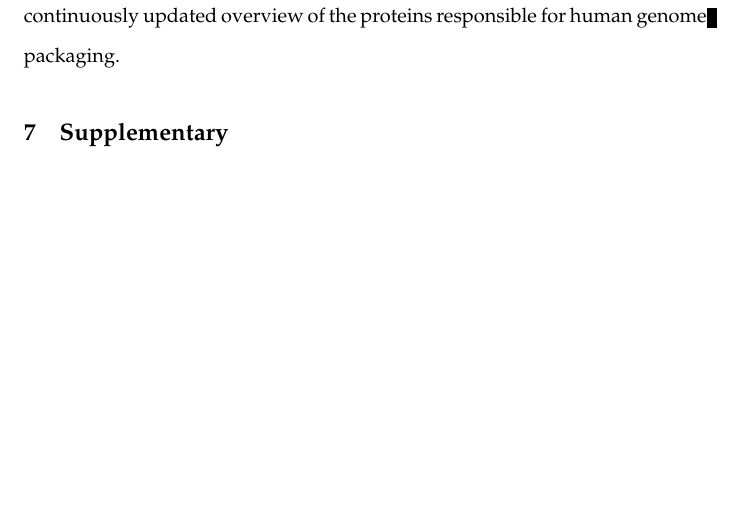
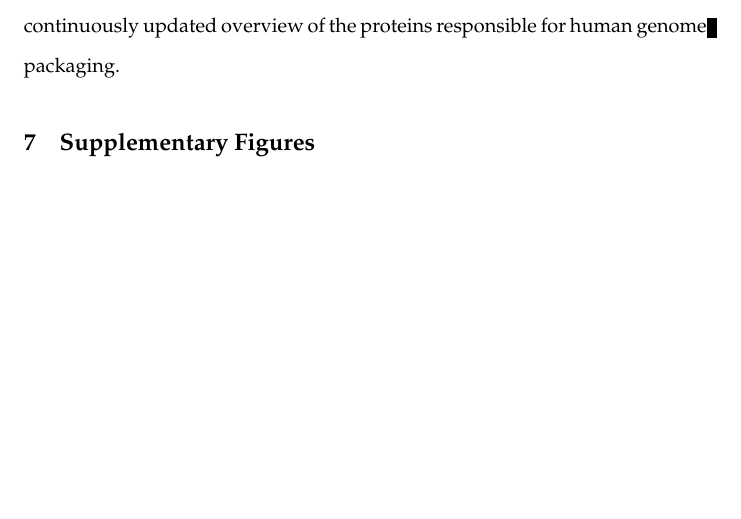
Before and after one commit to af-lab/histone-catalogue, a LaTeX book (histone_catalog.tex, which reads sections/supplementary.tex): part of page 19 of 27, cut so that both start at the same text. Compiled offline with pdfLaTeX; a LaTeX package or settings file that is missing is left out.

Commit message:
Supplementary figures section

```diff
--- a/sections/supplementary.tex
+++ b/sections/supplementary.tex
@@ -1,8 +1,8 @@
-\section{Supplementary}
+\section{Supplementary Figures}
 
 \beginsupplement
 
-  %% Supplementary tables and figures
+%% Supplementary tables and figures
 \onecolumn
 
 \newpage
```
Also changed, not shown: sections/supplementary.tex (4 more changed lines).
